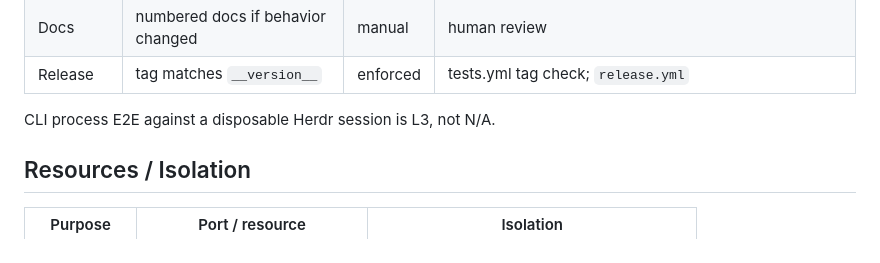
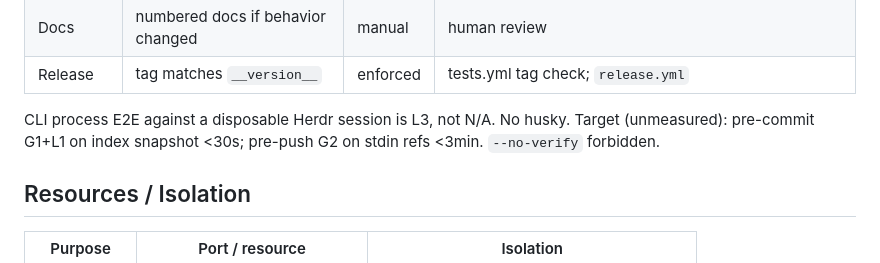
Before and after one commit to nocoo/hermes-on-herdr, a Markdown page: CLAUDE.md, the part around the change. Rendered like a GitHub page.

Commit message:
docs: correct 6dq handbook accuracy

```diff
--- a/CLAUDE.md
+++ b/CLAUDE.md
@@ -74,7 +74,7 @@ Status: `enforced` | `planned` | `manual` | `N/A`.
 | Docs | numbered docs if behavior changed | manual | human review |
 | Release | tag matches `__version__` | enforced | tests.yml tag check; `release.yml` |
 
-CLI process E2E against a disposable Herdr session is L3, not N/A.
+CLI process E2E against a disposable Herdr session is L3, not N/A. No husky. Target (unmeasured): pre-commit G1+L1 on index snapshot <30s; pre-push G2 on stdin refs <3min. `--no-verify` forbidden.
 
 ## Resources / Isolation
 
```
